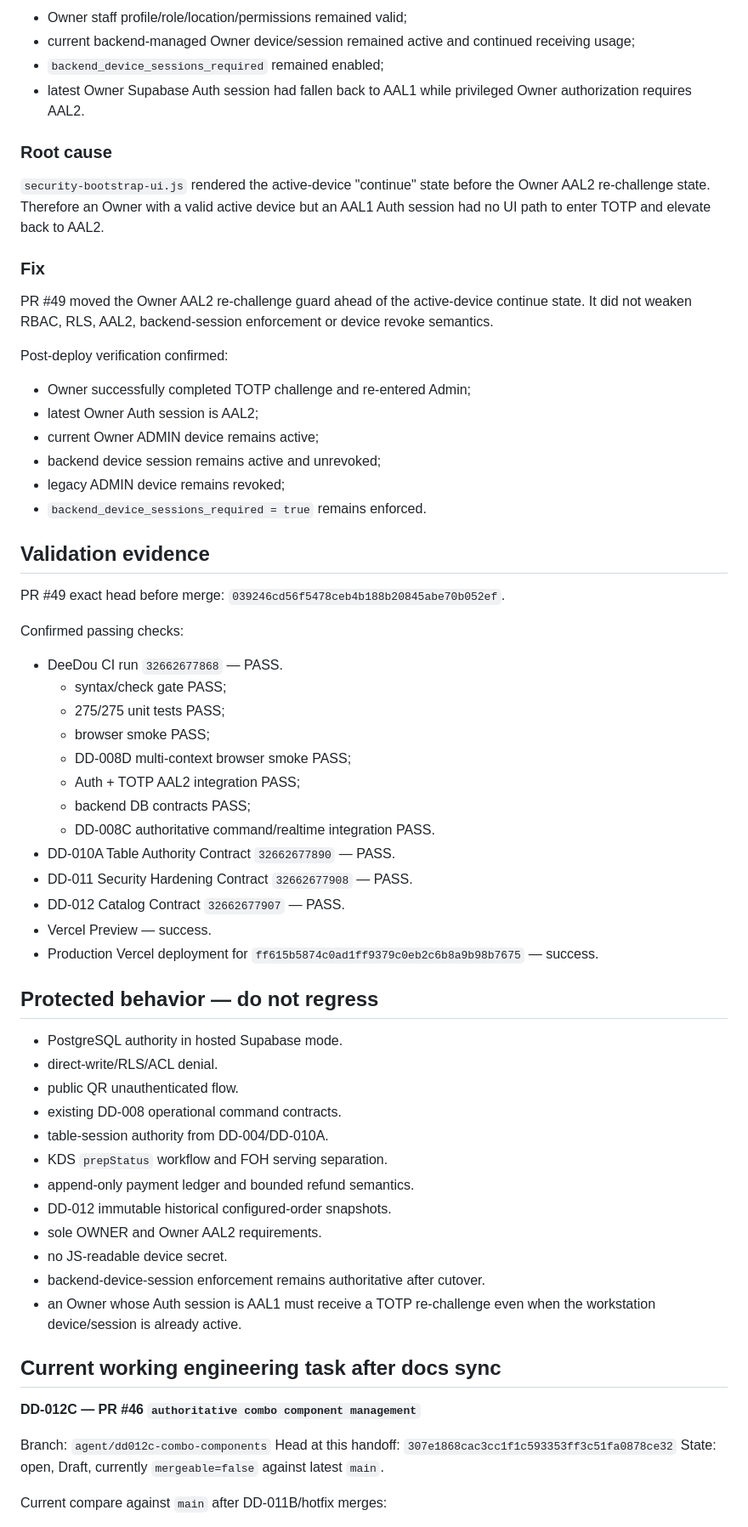
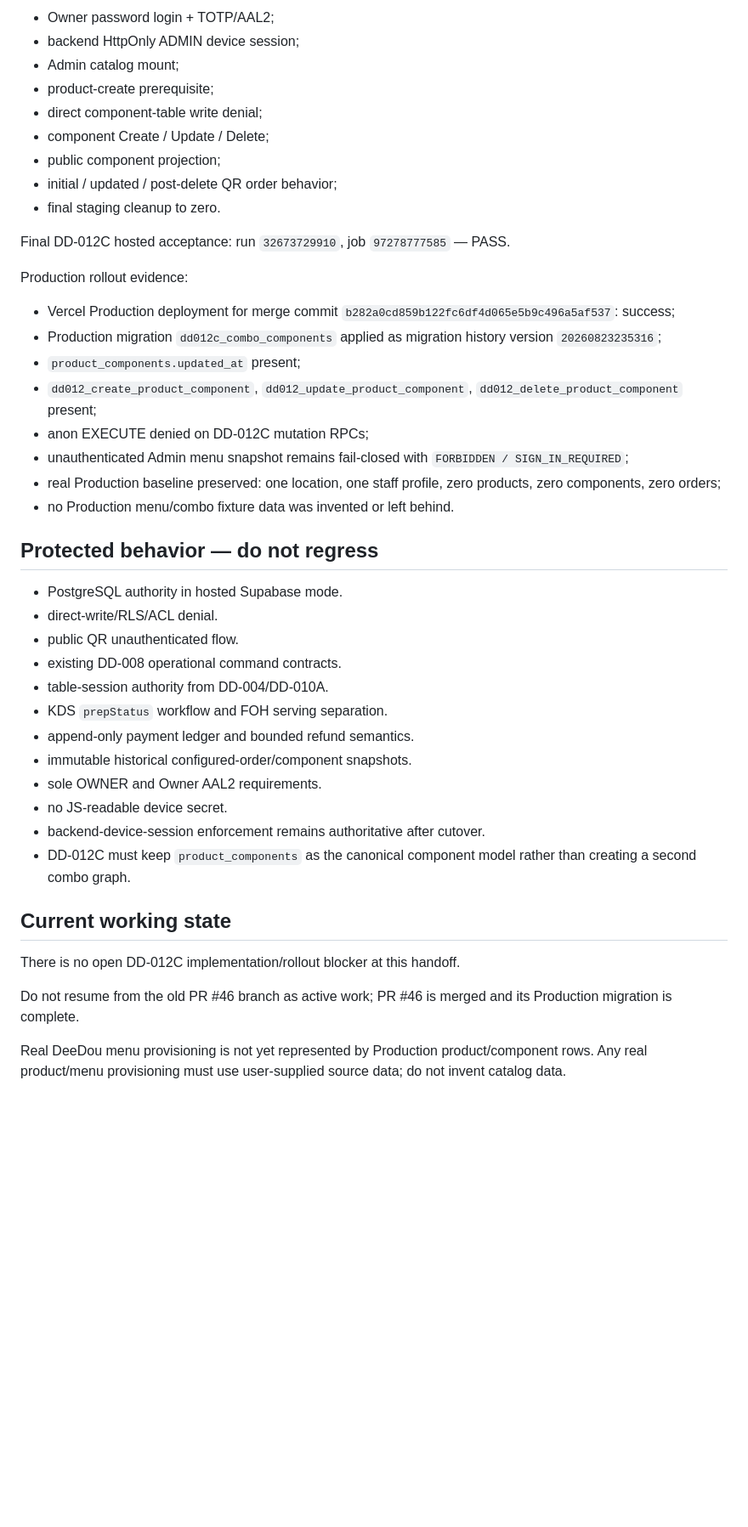
Before and after one commit to hcinfitong-create/deedou-pos, a Markdown page: docs/HANDOFF.md, the part around one of its changes. Shown at 85% size. Rendered like a GitHub page; blank space fills up the shorter version.

Commit message:
docs: refresh DD-012C handoff

```diff
--- a/docs/HANDOFF.md
+++ b/docs/HANDOFF.md
@@ -70,45 +84,26 @@ Production checks showed:
 
-- Owner staff profile/role/location/permissions remained valid;
-- current backend-managed Owner device/session remained active and continued receiving usage;
-- `backend_device_sessions_required` remained enabled;
-- latest Owner Supabase Auth session had fallen back to AAL1 while privileged Owner authorization requires AAL2.
+- Owner password login + TOTP/AAL2;
+- backend HttpOnly ADMIN device session;
+- Admin catalog mount;
+- product-create prerequisite;
+- direct component-table write denial;
+- component Create / Update / Delete;
+- public component projection;
+- initial / updated / post-delete QR order behavior;
+- final staging cleanup to zero.
 
-### Root cause
+Final DD-012C hosted acceptance: run `32673729910`, job `97278777585` — PASS.
 
-`security-bootstrap-ui.js` rendered the active-device "continue" state before the Owner AAL2 re-challenge state. Therefore an Owner with a valid active device but an AAL1 Auth session had no UI path to enter TOTP and elevate back to AAL2.
+Production rollout evidence:
 
-### Fix
-
-PR #49 moved the Owner AAL2 re-challenge guard ahead of the active-device continue state. It did not weaken RBAC, RLS, AAL2, backend-session enforcement or device revoke semantics.
-
-Post-deploy verification confirmed:
-
-- Owner successfully completed TOTP challenge and re-entered Admin;
-- latest Owner Auth session is AAL2;
-- current Owner ADMIN device remains active;
-- backend device session remains active and unrevoked;
-- legacy ADMIN device remains revoked;
-- `backend_device_sessions_required = true` remains enforced.
-
-## Validation evidence
-
-PR #49 exact head before merge: `039246cd56f5478ceb4b188b20845abe70b052ef`.
-
-Confirmed passing checks:
-
-- DeeDou CI run `32662677868` — PASS.
-  - syntax/check gate PASS;
-  - 275/275 unit tests PASS;
-  - browser smoke PASS;
-  - DD-008D multi-context browser smoke PASS;
-  - Auth + TOTP AAL2 integration PASS;
-  - backend DB contracts PASS;
-  - DD-008C authoritative command/realtime integration PASS.
-- DD-010A Table Authority Contract `32662677890` — PASS.
-- DD-011 Security Hardening Contract `32662677908` — PASS.
-- DD-012 Catalog Contract `32662677907` — PASS.
-- Vercel Preview — success.
-- Production Vercel deployment for `ff615b5874c0ad1ff9379c0eb2c6b8a9b98b7675` — success.
+- Vercel Production deployment for merge commit `b282a0cd859b122fc6df4d065e5b9c496a5af537`: success;
+- Production migration `dd012c_combo_components` applied as migration history version `20260823235316`;
+- `product_components.updated_at` present;
+- `dd012_create_product_component`, `dd012_update_product_component`, `dd012_delete_product_component` present;
+- anon EXECUTE denied on DD-012C mutation RPCs;
+- unauthenticated Admin menu snapshot remains fail-closed with `FORBIDDEN / SIGN_IN_REQUIRED`;
+- real Production baseline preserved: one location, one staff profile, zero products, zero components, zero orders;
+- no Production menu/combo fixture data was invented or left behind.
 
 ## Protected behavior — do not regress
 
@@ -119,19 +114,17 @@ Confirmed passing checks:
 - table-session authority from DD-004/DD-010A.
 - KDS `prepStatus` workflow and FOH serving separation.
 - append-only payment ledger and bounded refund semantics.
-- DD-012 immutable historical configured-order snapshots.
+- immutable historical configured-order/component snapshots.
 - sole OWNER and Owner AAL2 requirements.
 - no JS-readable device secret.
 - backend-device-session enforcement remains authoritative after cutover.
-- an Owner whose Auth session is AAL1 must receive a TOTP re-challenge even when the workstation device/session is already active.
+- DD-012C must keep `product_components` as the canonical component model rather than creating a second combo graph.
 
-## Current working engineering task after docs sync
+## Current working state
 
-**DD-012C — PR #46 `authoritative combo component management`**
+There is no open DD-012C implementation/rollout blocker at this handoff.
 
-Branch: `agent/dd012c-combo-components`
-Head at this handoff: `307e1868cac3cc1f1c593353ff3c51fa0878ce32`
-State: open, Draft, currently `mergeable=false` against latest `main`.
+Do not resume from the old PR #46 branch as active work; PR #46 is merged and its Production migration is complete.
 
-Current compare against `main` after DD-011B/hotfix merges:
+Real DeeDou menu provisioning is not yet represented by Production product/component rows. Any real product/menu provisioning must use user-supplied source data; do not invent catalog data.
 
```
Also changed, not shown: other parts of docs/HANDOFF.md (+41 -45 lines).
